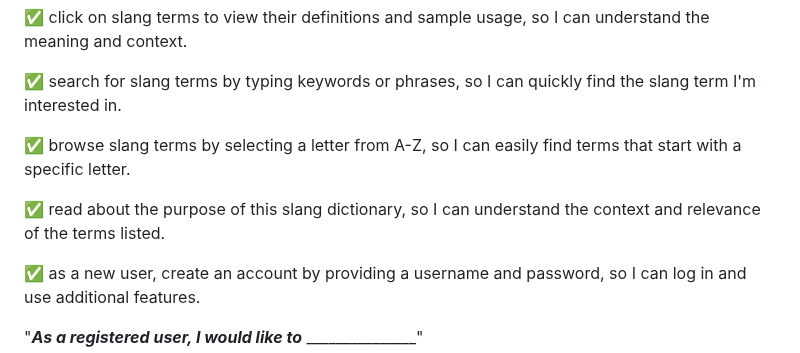
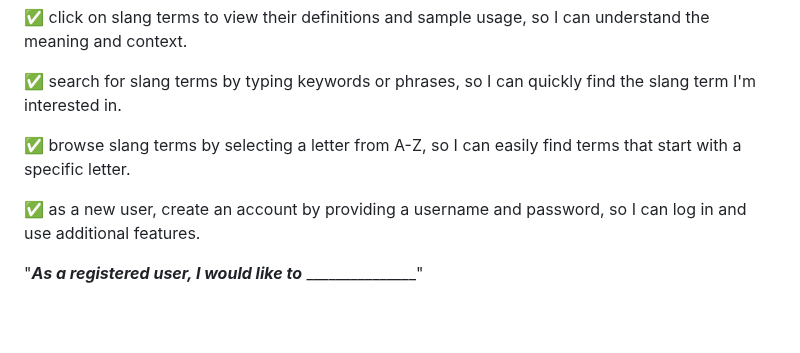
Before and after one commit to GemmaButcher-dev/itscool-ms3, a Markdown page: README.md, the part around the change. GitHub-like rendering; blank space fills up the shorter version.

Commit message:
update ux

```diff
--- a/README.md
+++ b/README.md
@@ -85,8 +85,6 @@ The target audience is for children, teenagers and adults trying to determine th
 ✅  search for slang terms by typing keywords or phrases, so I can quickly find the slang term I'm interested in.
 
 ✅  browse slang terms by selecting a letter from A-Z, so I can easily find terms that start with a specific letter.
-
-✅  read about the purpose of this slang dictionary, so I can understand the context and relevance of the terms listed.
 
 ✅  as a new user, create an account by providing a username and password, so I can log in and use additional features.
 
```
